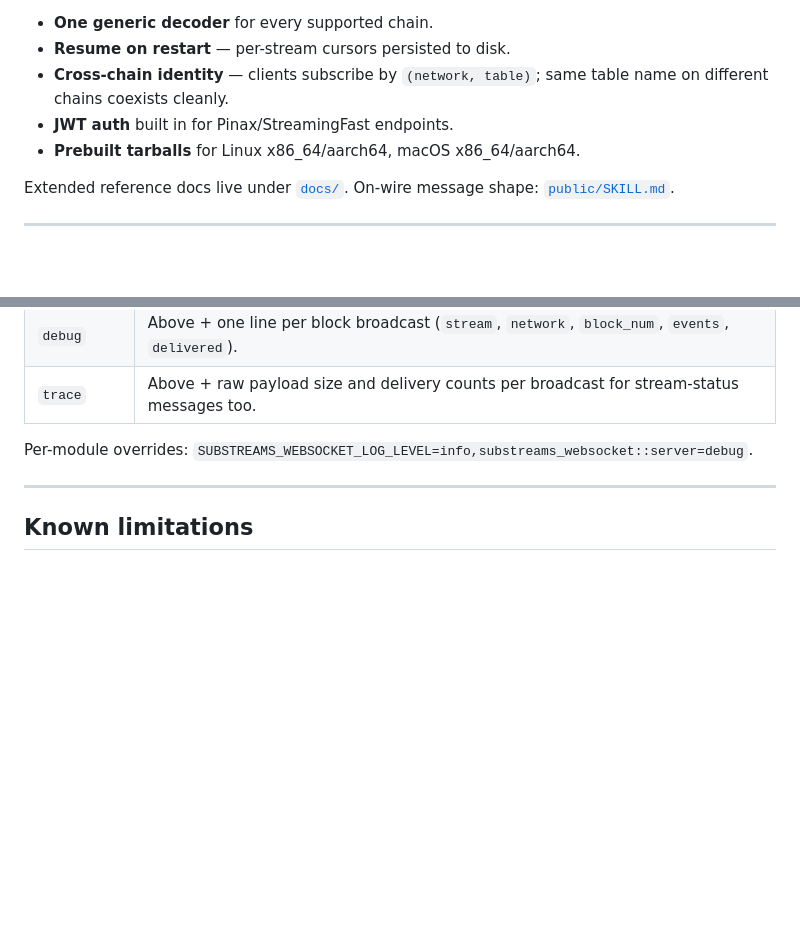
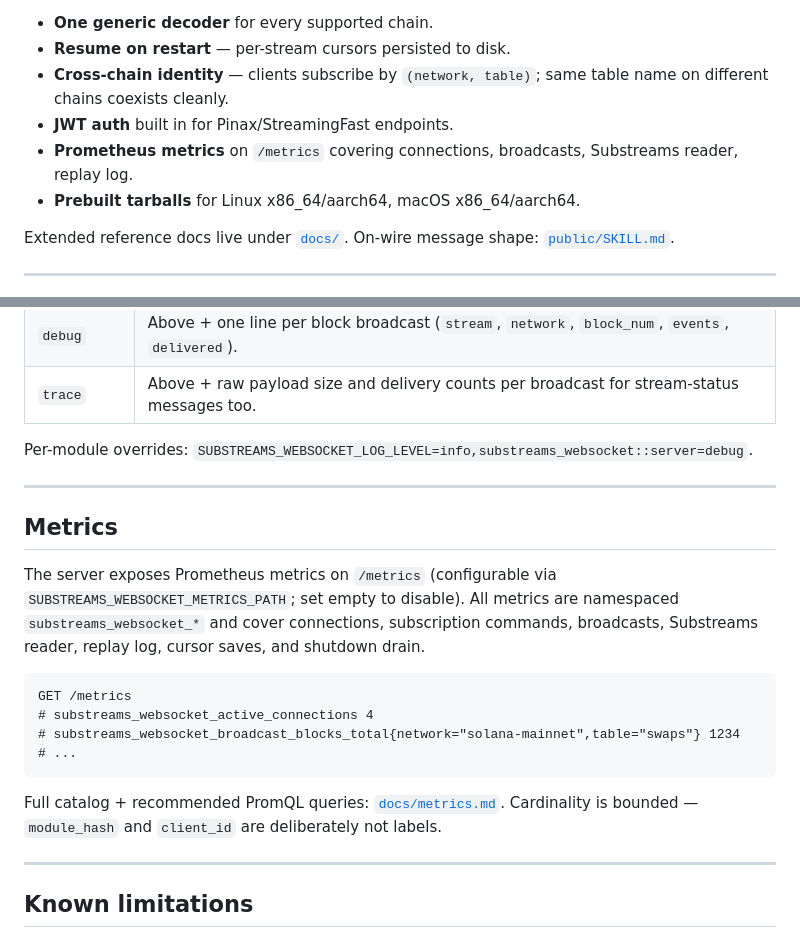
Before and after one commit to pinax-network/substreams-websocket, a Markdown page: README.md, 2 parts joined by grey strips. GitHub-like rendering; blank space fills up the shorter version.

Commit message:
README + railway/envoy: surface /metrics endpoint
Adds the metrics endpoint to the user-facing surface:

- README features bullet for Prometheus metrics
- README dedicated "Metrics" section with example scrape + cross-link
  to docs/metrics.md
- docs/railway.md: scrape recipe for the Railway public URL
- docs/envoy.md: note in the "works out of the box" list that /metrics
  is plain HTTP and needs no upgrade-config wiring

Co-Authored-By: Claude Opus 4.7 (1M context) <noreply@anthropic.com>

````diff
--- a/README.md
+++ b/README.md
@@ -6,6 +6,7 @@ Stream decoded Substreams `DatabaseChanges` block outputs over a single WebSocke
 - **Resume on restart** — per-stream cursors persisted to disk.
 - **Cross-chain identity** — clients subscribe by `(network, table)`; same table name on different chains coexists cleanly.
 - **JWT auth** built in for Pinax/StreamingFast endpoints.
+- **Prometheus metrics** on `/metrics` covering connections, broadcasts, Substreams reader, replay log.
 - **Prebuilt tarballs** for Linux x86_64/aarch64, macOS x86_64/aarch64.
 
 Extended reference docs live under [`docs/`](docs/). On-wire message shape: [`public/SKILL.md`](public/SKILL.md).
@@ -219,6 +220,21 @@ Per-module overrides: `SUBSTREAMS_WEBSOCKET_LOG_LEVEL=info,substreams_websocket:
 
 ---
 
+## Metrics
+
+The server exposes Prometheus metrics on `/metrics` (configurable via `SUBSTREAMS_WEBSOCKET_METRICS_PATH`; set empty to disable). All metrics are namespaced `substreams_websocket_*` and cover connections, subscription commands, broadcasts, Substreams reader, replay log, cursor saves, and shutdown drain.
+
+```
+GET /metrics
+# substreams_websocket_active_connections 4
+# substreams_websocket_broadcast_blocks_total{network="solana-mainnet",table="swaps"} 1234
+# ...
+```
+
+Full catalog + recommended PromQL queries: [`docs/metrics.md`](docs/metrics.md). Cardinality is bounded — `module_hash` and `client_id` are deliberately not labels.
+
+---
+
 ## Known limitations
 
 - **No replay buffer.** Disconnected clients miss broadcasts during the gap.
````
Also changed, not shown: docs/envoy.md (+1 -0 lines), docs/railway.md (+4 -0 lines).
